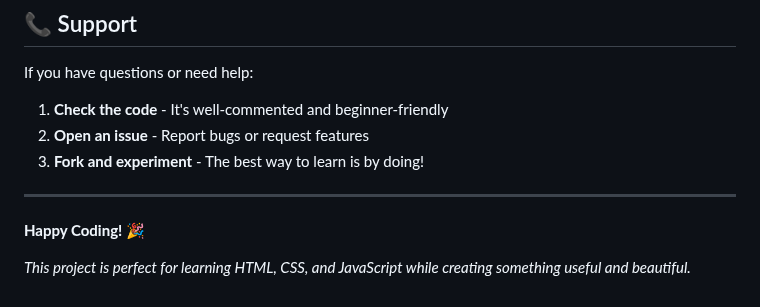
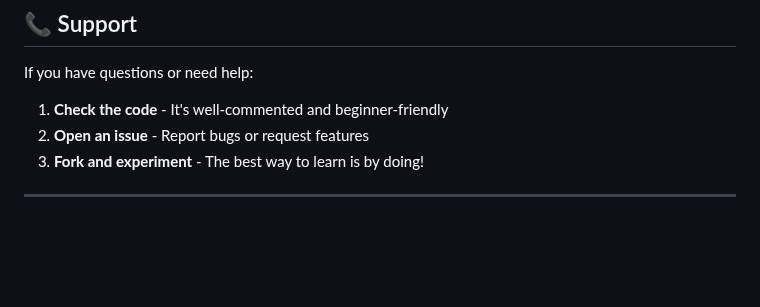
Before and after one commit to onurags/GenQR, a Markdown page: README.md, the part around the change. Drawn GitHub-style; blank space fills up the shorter version.

```diff
--- a/README.md
+++ b/README.md
@@ -154,7 +154,3 @@ If you have questions or need help:
 3. **Fork and experiment** - The best way to learn is by doing!
 
 ---
-
-**Happy Coding! 🎉**
-
-*This project is perfect for learning HTML, CSS, and JavaScript while creating something useful and beautiful.*
```
